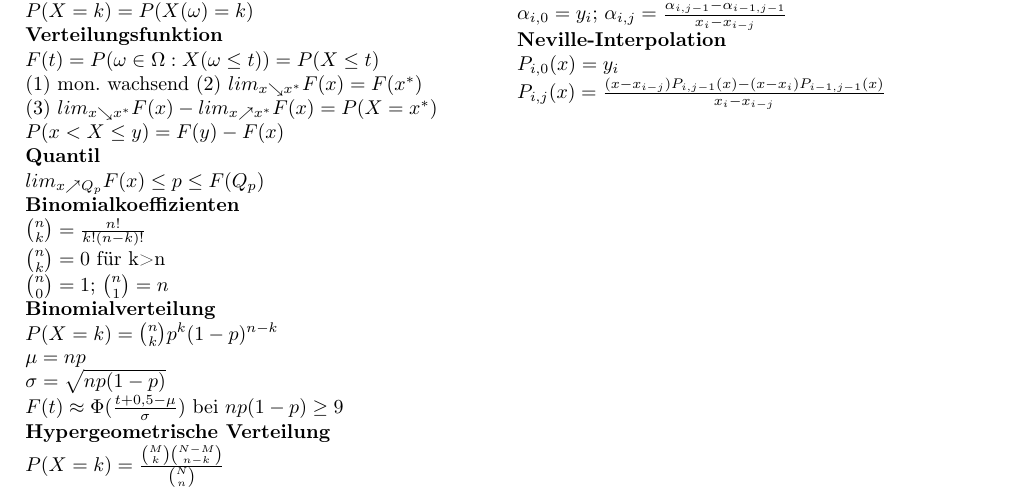
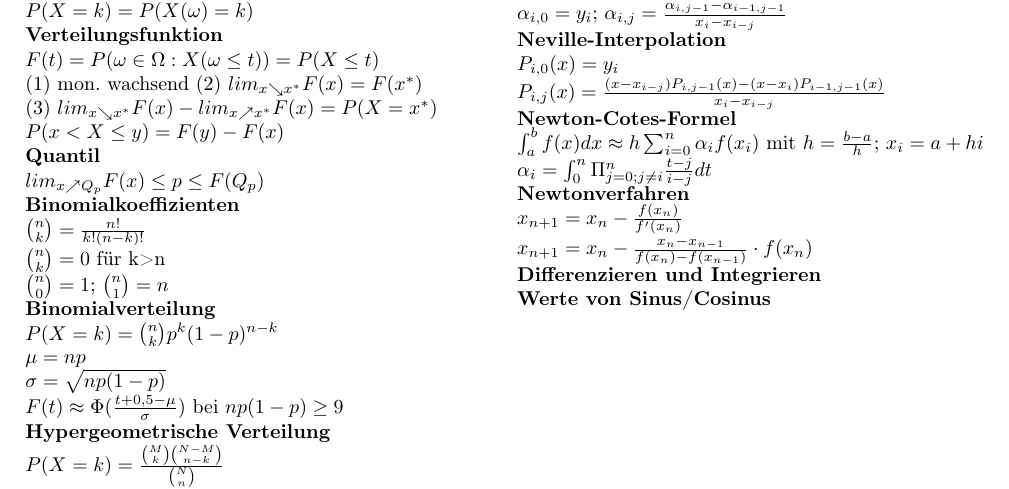
Before and after one commit to Scytie/FormelsammlungMathe3, a LaTeX document (Formelsammlung-Mathe3.tex): part of the page, cut so that both start at the same text. Compiled offline with pdfLaTeX.

Commit message:
Add equations of exercise 9

```diff
--- a/Formelsammlung-Mathe3.tex
+++ b/Formelsammlung-Mathe3.tex
@@ -130,6 +130,20 @@ $\alpha_{i,0} = y_i$; $\alpha_{i,j} = \frac{\alpha_{i,j-1} - \alpha_{i-1,j-1}}{x
 $P_{i,0}(x) = y_i$\\
 $P_{i,j}(x) = \frac{(x-x_{i-j})P_{i,j-1}(x) - (x-x_i)P_{i-1,j-1}(x)}{x_i - x_{i-j}}$\\
 
+\textbf{Newton-Cotes-Formel}
+
+$\int_a^b f(x) dx \approx h \sum_{i=0}^n \alpha_i f(x_i)$ mit $h=\frac{b-a}{h}$; $x_i = a + hi$\\
+$\alpha_i = \int_0^n \Pi_{j=0;j\neq i}^n \frac{t-j}{i-j} dt$\\
+
+\textbf{Newtonverfahren}
+
+$x_{n+1} = x_n - \frac{f(x_n)}{f'(x_n)}$\\
+$x_{n+1} = x_n - \frac{x_n - x_{n-1}}{f(x_n) - f(x_{n-1})} \cdot f(x_n)$\\
+
+\textbf{Differenzieren und Integrieren}
+
+\textbf{Werte von Sinus/Cosinus}
+
 
 
 
```
